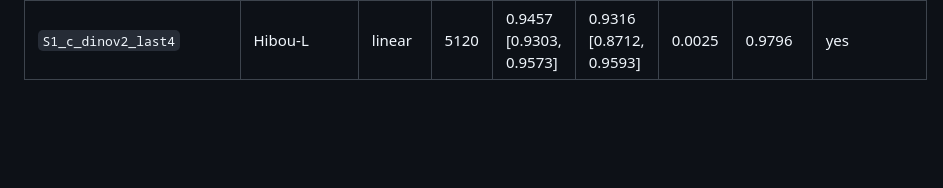
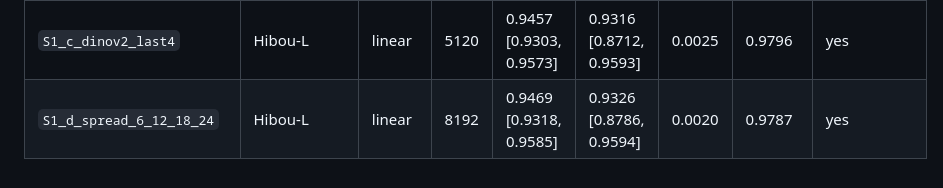
Before and after one commit to BurnyCoder/better-cancer-classification-with-machine-learning, a Markdown page: reports/tables/arms.md, the part around the change. GitHub-like rendering; blank space fills up the shorter version.

```diff
--- a/reports/tables/arms.md
+++ b/reports/tables/arms.md
@@ -7,3 +7,4 @@
 | `S0_hibou_l_cls_linear` | Hibou-L | linear | 1024 | 0.9498 [0.9366, 0.9600] | 0.9367 [0.8888, 0.9617] | 0.0015 | 0.9823 | yes |
 | `S1_b_cls24_mean24` | Hibou-L | linear | 2048 | 0.9491 [0.9353, 0.9598] | 0.9353 [0.8830, 0.9607] | 0.0019 | 0.9816 | yes |
 | `S1_c_dinov2_last4` | Hibou-L | linear | 5120 | 0.9457 [0.9303, 0.9573] | 0.9316 [0.8712, 0.9593] | 0.0025 | 0.9796 | yes |
+| `S1_d_spread_6_12_18_24` | Hibou-L | linear | 8192 | 0.9469 [0.9318, 0.9585] | 0.9326 [0.8786, 0.9594] | 0.0020 | 0.9787 | yes |
```
Also changed, not shown: README.md (+3 -1 lines), reports/experiments/02_ladder_hibou_l.md (+1 -0 lines), reports/figures/ladder_deltas.png, 5 other files.
